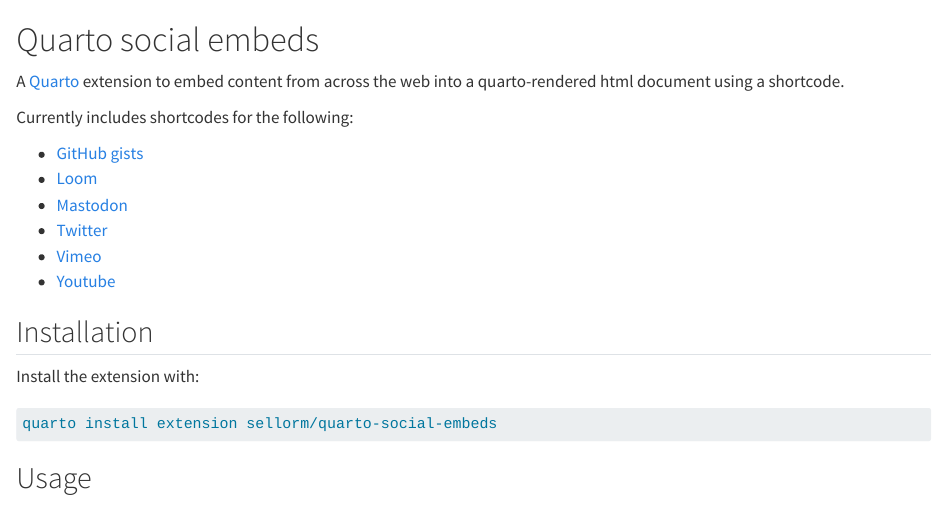
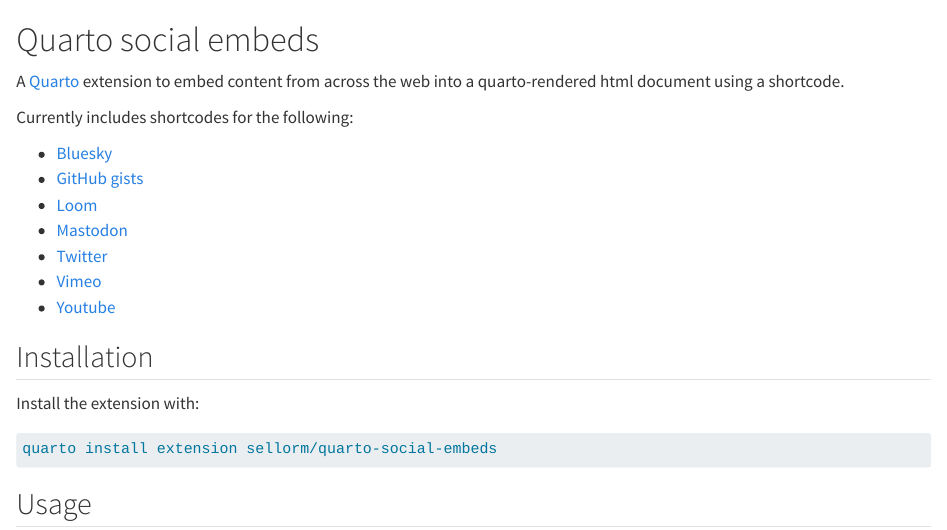
Before and after one commit to sellorm/quarto-social-embeds, a Quarto document (index.qmd): the page in a window 1100 px wide, from its top. Rendered offline with R 4.5, knitr and Pandoc in place of Quarto, with nearby package versions.

Commit message:
Added link for the bsky docs

```diff
--- a/index.qmd
+++ b/index.qmd
@@ -4,6 +4,7 @@
 
 Currently includes shortcodes for the following:
 
+* [Bluesky](examples/bsky.qmd)
 * [GitHub gists](examples/gists.qmd)
 * [Loom](examples/loom.qmd)
 * [Mastodon](examples/mastodon.qmd)
```
